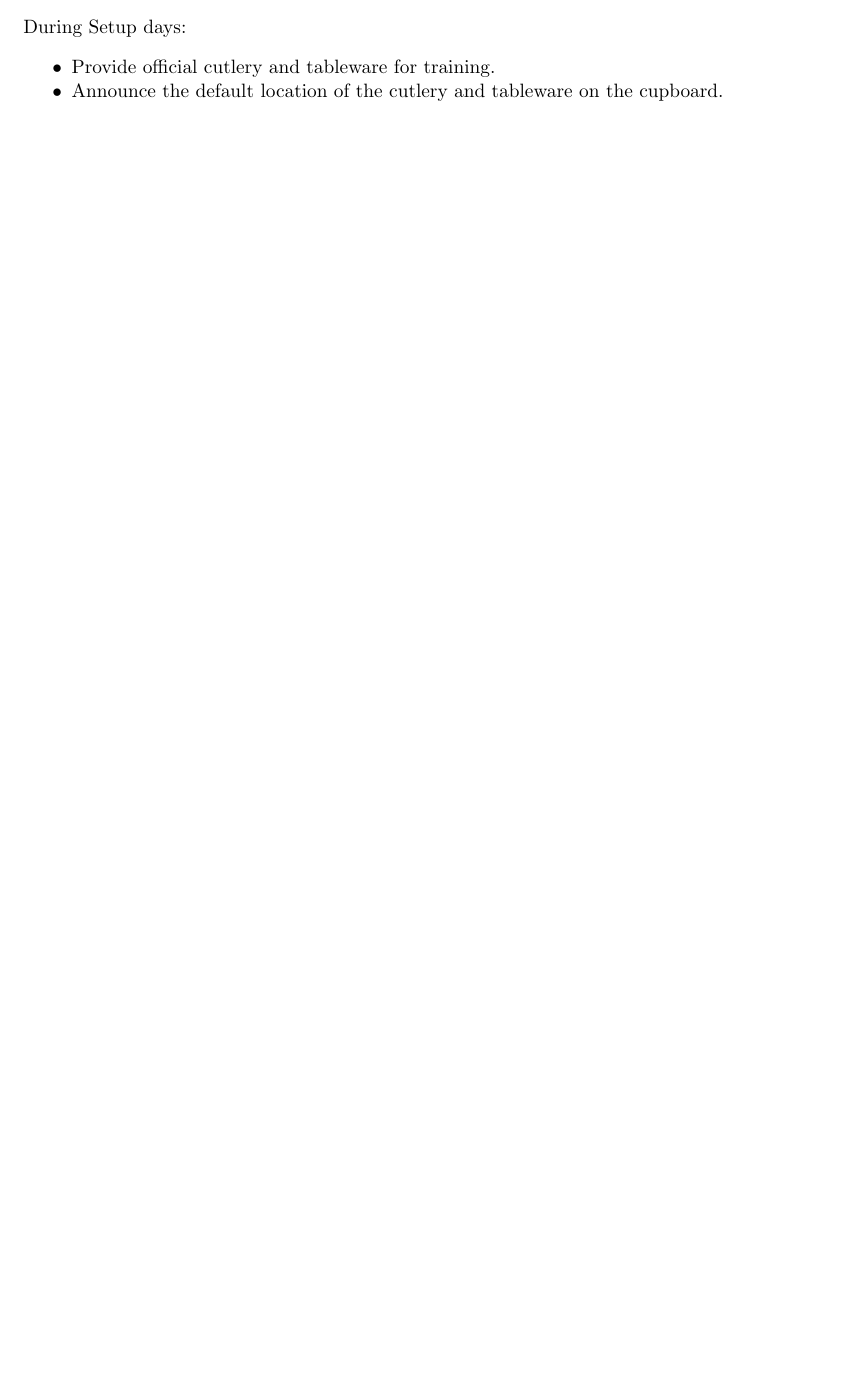
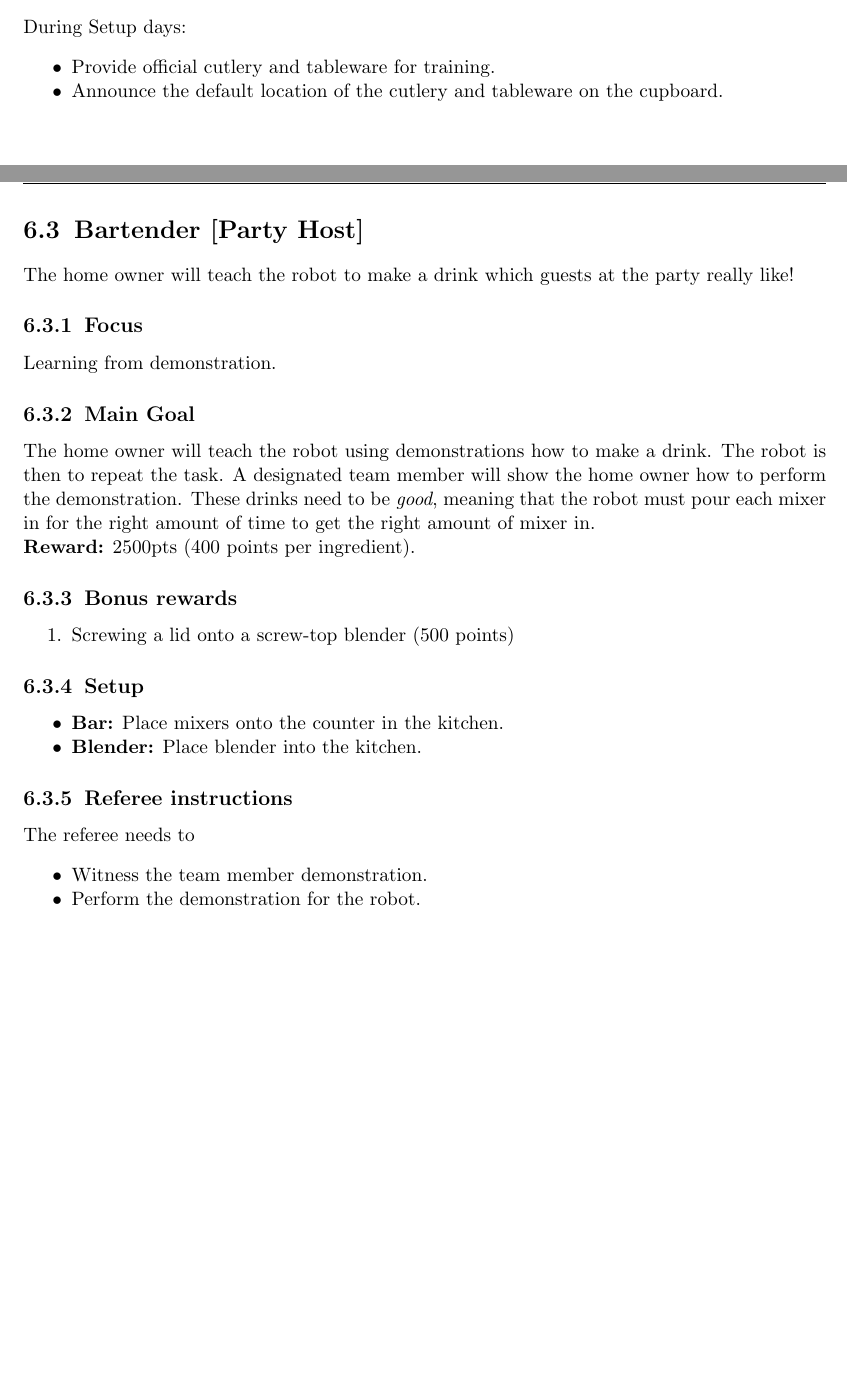
Before and after one commit to RoboCupAtHome/RuleBook, a LaTeX thesis (Rulebook.tex, which reads tasks/Bartender.tex): part of page 63 of 66 before the commit and two parts of pages 65 and 66 of 70 after it, the two joined at a grey line, cut so that both start at the same text, the shorter picture padded with empty space. Compiled offline with pdfLaTeX.

Commit message:
Added the Bartender task

```diff
--- /dev/null
+++ b/tasks/Bartender.tex
@@ -0,0 +1,29 @@
+\section{Bartender [Party Host]}
+The home owner will teach the robot to make a drink which guests at the party really like!
+
+\subsection{Focus}
+Learning from demonstration.
+
+\subsection{Main Goal}
+The home owner will teach the robot using demonstrations how to make a drink. The robot is then to repeat the task. A designated team member will show the home owner how to perform the demonstration. These drinks need to be \textit{good}, meaning that the robot must pour each mixer in for the right amount of time to get the right amount of mixer in.
+
+\noindent\textbf{Reward:} 2500pts (400 points per ingredient).
+
+\subsection{Bonus rewards}
+\begin{enumerate}[nosep]
+	\item Screwing a lid onto a screw-top blender (500 points)
+\end{enumerate}
+
+
+\subsection{Setup}
+\begin{itemize}[nosep]
+	\item \textbf{Bar:} Place mixers onto the counter in the kitchen.
+	\item \textbf{Blender:} Place blender into the kitchen.
+\end{itemize}
+
+\subsection{Referee instructions}
+The referee needs to
+\begin{itemize}
+	\item Witness the team member demonstration.
+	\item Perform the demonstration for the robot.
+\end{itemize}
```
Also changed, not shown: Rulebook.tex (+3 -0 lines).
